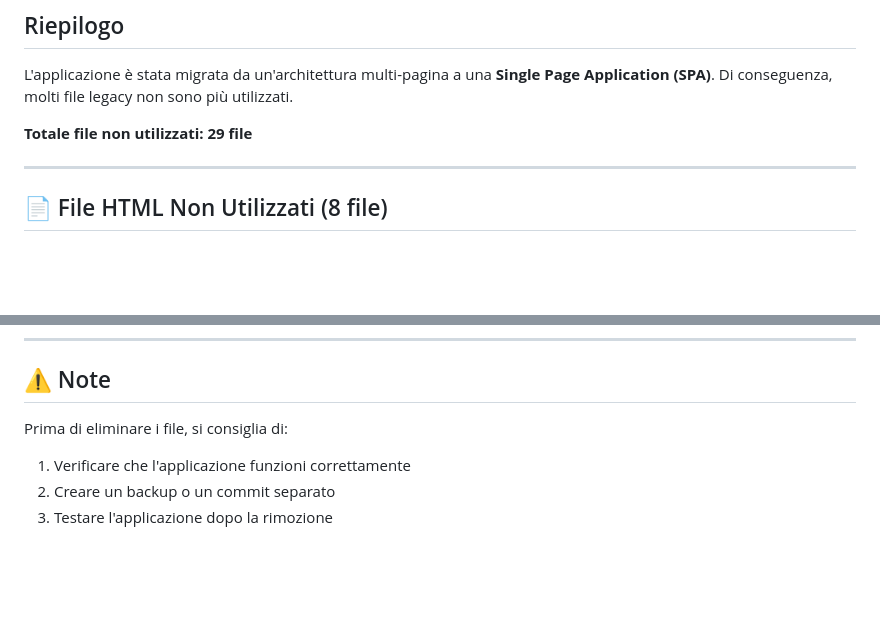
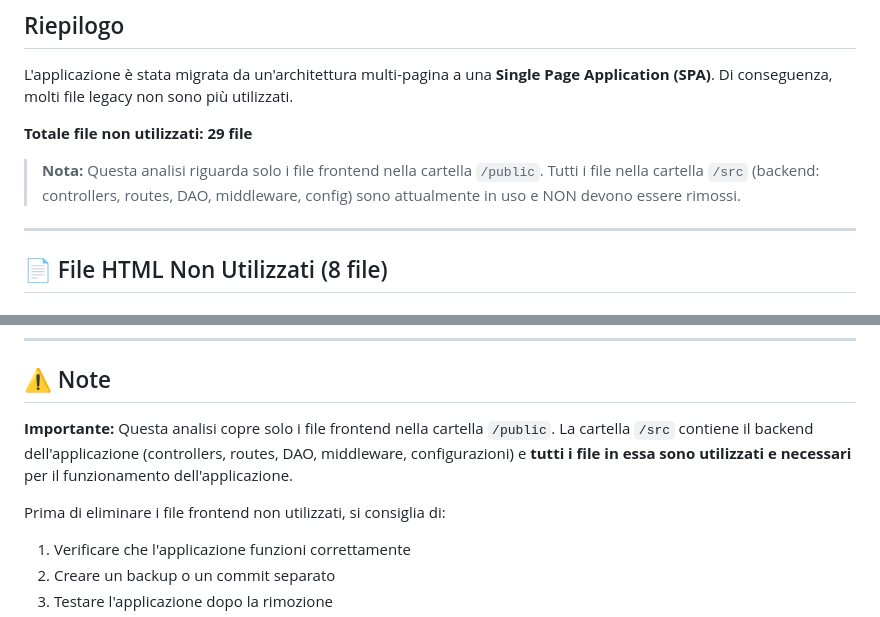
Before and after one commit to francedap/D8, a Markdown page: social-stats/UNUSED_FILES_REPORT.md, 2 parts joined by grey strips. GitHub-like rendering; blank space fills up the shorter version.

Commit message:
Clarify that src folder analysis was not included - all backend files are in use
Co-authored-by: francedap <127098228+francedap@users.noreply.github.com>

```diff
--- a/social-stats/UNUSED_FILES_REPORT.md
+++ b/social-stats/UNUSED_FILES_REPORT.md
@@ -7,6 +7,8 @@ Questo documento elenca tutti i file che non vengono utilizzati all'interno dell
 L'applicazione è stata migrata da un'architettura multi-pagina a una **Single Page Application (SPA)**. Di conseguenza, molti file legacy non sono più utilizzati.
 
 **Totale file non utilizzati: 29 file**
+
+> **Nota:** Questa analisi riguarda solo i file frontend nella cartella `/public`. Tutti i file nella cartella `/src` (backend: controllers, routes, DAO, middleware, config) sono attualmente in uso e NON devono essere rimossi.
 
 ---
 
@@ -151,7 +153,9 @@ Questi file immagine non sono referenziati in nessun file HTML, CSS o JavaScript
 
 ## ⚠️ Note
 
-Prima di eliminare i file, si consiglia di:
+**Importante:** Questa analisi copre solo i file frontend nella cartella `/public`. La cartella `/src` contiene il backend dell'applicazione (controllers, routes, DAO, middleware, configurazioni) e **tutti i file in essa sono utilizzati e necessari** per il funzionamento dell'applicazione.
+
+Prima di eliminare i file frontend non utilizzati, si consiglia di:
 
 1. Verificare che l'applicazione funzioni correttamente
 2. Creare un backup o un commit separato
```
